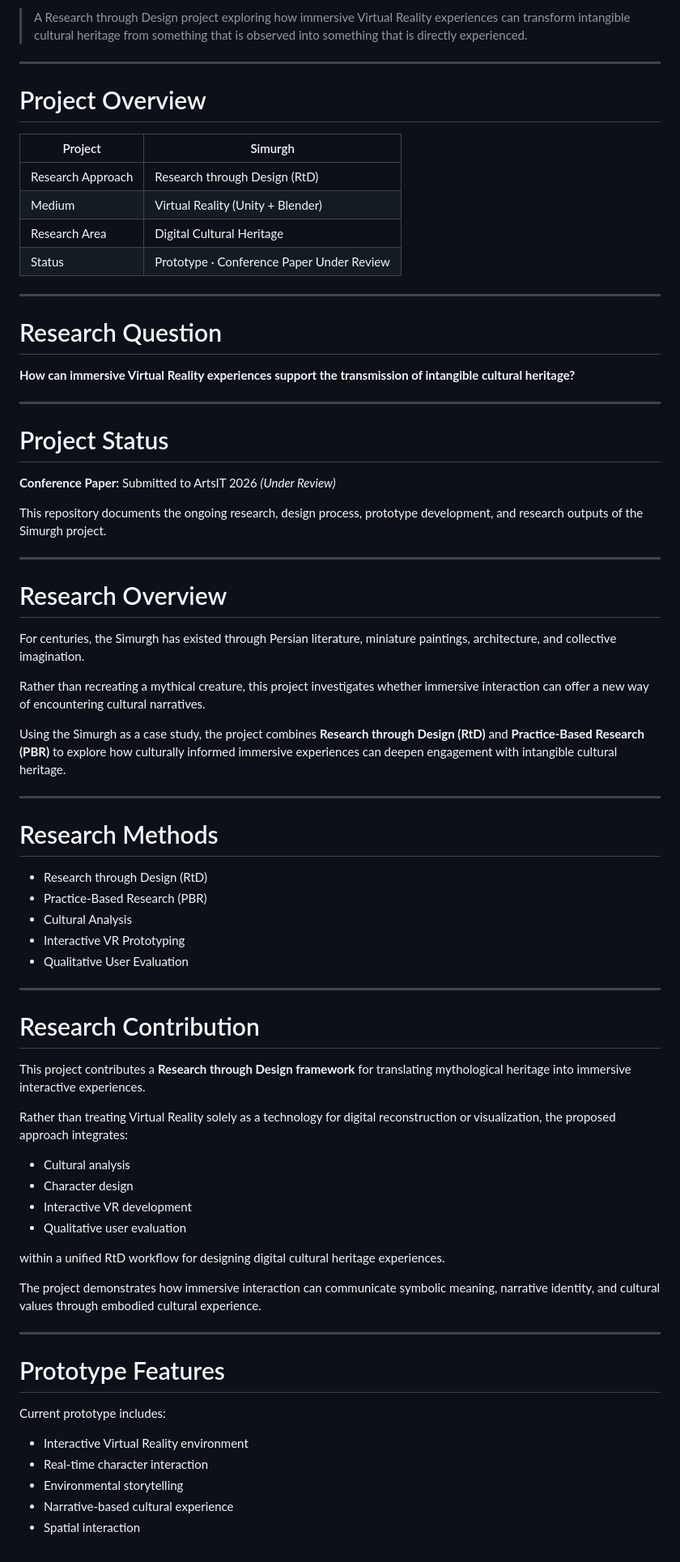
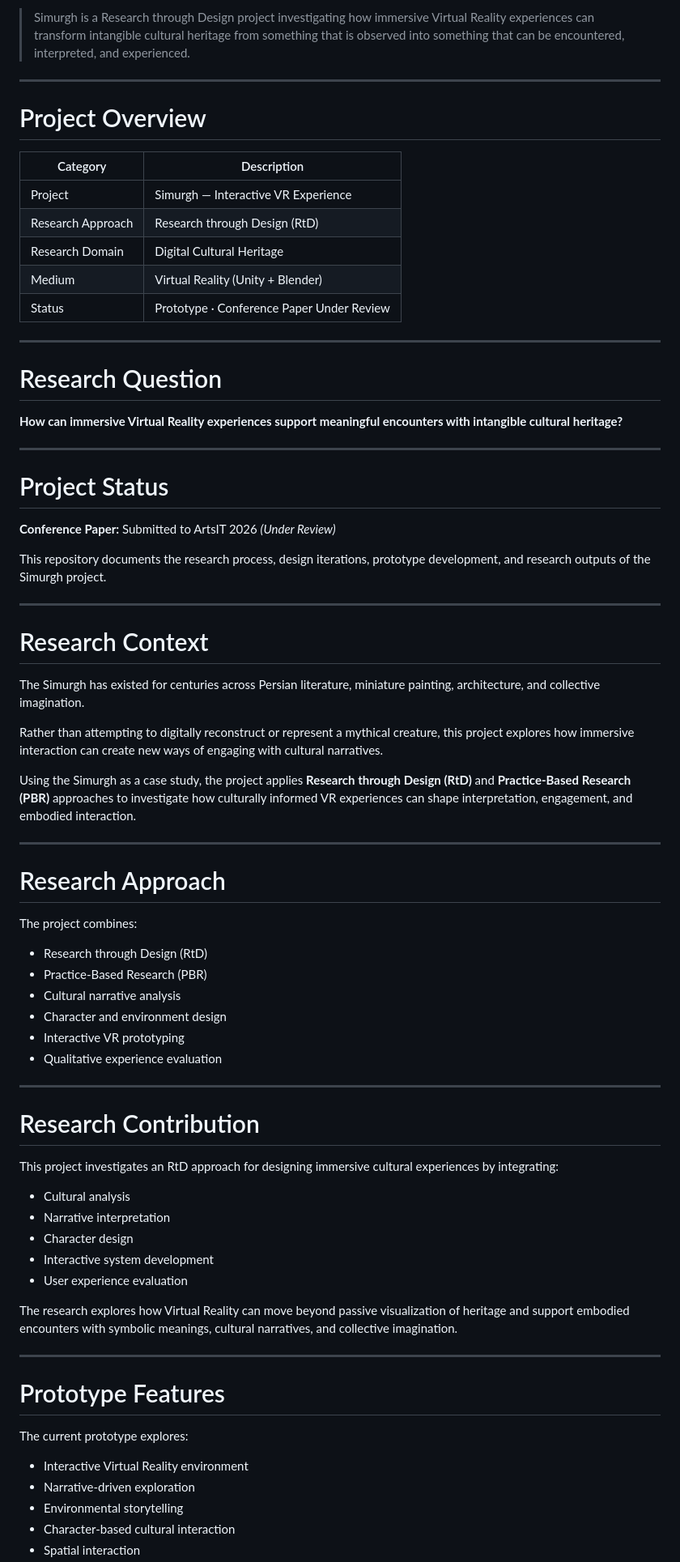
Before and after one commit to aylarfakheriyan/Simurgh-RtD, a Markdown page: README.md, the part around one of its changes. Shown at 81% size. GitHub-like rendering.

```diff
--- a/README.md
+++ b/README.md
@@ -8,22 +8,23 @@ Immersive Virtual Reality Experience for Digital Cultural Heritage
 
-> A Research through Design project exploring how immersive Virtual Reality experiences can transform intangible cultural heritage from something that is observed into something that is directly experienced.
+> Simurgh is a Research through Design project investigating how immersive Virtual Reality experiences can transform intangible cultural heritage from something that is observed into something that can be encountered, interpreted, and experienced.
 
 ---
 
 # Project Overview
 
-| Project | Simurgh |
-|---------|---------|
+| Category | Description |
+|---|---|
+| Project | Simurgh — Interactive VR Experience |
 | Research Approach | Research through Design (RtD) |
+| Research Domain | Digital Cultural Heritage |
 | Medium | Virtual Reality (Unity + Blender) |
-| Research Area | Digital Cultural Heritage |
 | Status | Prototype · Conference Paper Under Review |
 
 ---
 
 # Research Question
 
-**How can immersive Virtual Reality experiences support the transmission of intangible cultural heritage?**
+**How can immersive Virtual Reality experiences support meaningful encounters with intangible cultural heritage?**
 
 ---
 
@@ -31,53 +32,53 @@ Immersive Virtual Reality Experience for Digital Cultural Heritage
 
 **Conference Paper:** Submitted to ArtsIT 2026 *(Under Review)*
 
-This repository documents the ongoing research, design process, prototype development, and research outputs of the Simurgh project.
+This repository documents the research process, design iterations, prototype development, and research outputs of the Simurgh project.
 
 ---
 
-# Research Overview
+# Research Context
 
-For centuries, the Simurgh has existed through Persian literature, miniature paintings, architecture, and collective imagination.
+The Simurgh has existed for centuries across Persian literature, miniature painting, architecture, and collective imagination.
 
-Rather than recreating a mythical creature, this project investigates whether immersive interaction can offer a new way of encountering cultural narratives.
+Rather than attempting to digitally reconstruct or represent a mythical creature, this project explores how immersive interaction can create new ways of engaging with cultural narratives.
 
-Using the Simurgh as a case study, the project combines **Research through Design (RtD)** and **Practice-Based Research (PBR)** to explore how culturally informed immersive experiences can deepen engagement with intangible cultural heritage.
+Using the Simurgh as a case study, the project applies **Research through Design (RtD)** and **Practice-Based Research (PBR)** approaches to investigate how culturally informed VR experiences can shape interpretation, engagement, and embodied interaction.
 
 ---
 
-# Research Methods
+# Research Approach
+
+The project combines:
 
 - Research through Design (RtD)
 - Practice-Based Research (PBR)
-- Cultural Analysis
-- Interactive VR Prototyping
-- Qualitative User Evaluation
+- Cultural narrative analysis
+- Character and environment design
+- Interactive VR prototyping
+- Qualitative experience evaluation
 
 ---
 
 # Research Contribution
 
-This project contributes a **Research through Design framework** for translating mythological heritage into immersive interactive experiences.
-
-Rather than treating Virtual Reality solely as a technology for digital reconstruction or visualization, the proposed approach integrates:
+This project investigates an RtD approach for designing immersive cultural experiences by integrating:
 
 - Cultural analysis
+- Narrative interpretation
 - Character design
-- Interactive VR development
-- Qualitative user evaluation
+- Interactive system development
+- User experience evaluation
 
-within a unified RtD workflow for designing digital cultural heritage experiences.
-
-The project demonstrates how immersive interaction can communicate symbolic meaning, narrative identity, and cultural values through embodied cultural experience.
+The research explores how Virtual Reality can move beyond passive visualization of heritage and support embodied encounters with symbolic meanings, cultural narratives, and collective imagination.
 
 ---
 
 # Prototype Features
 
-Current prototype includes:
+The current prototype explores:
 
 - Interactive Virtual Reality environment
-- Real-time character interaction
+- Narrative-driven exploration
 - Environmental storytelling
-- Narrative-based cultural experience
+- Character-based cultural interaction
 - Spatial interaction
```
Also changed, not shown: other parts of README.md (+28 -30 lines).
